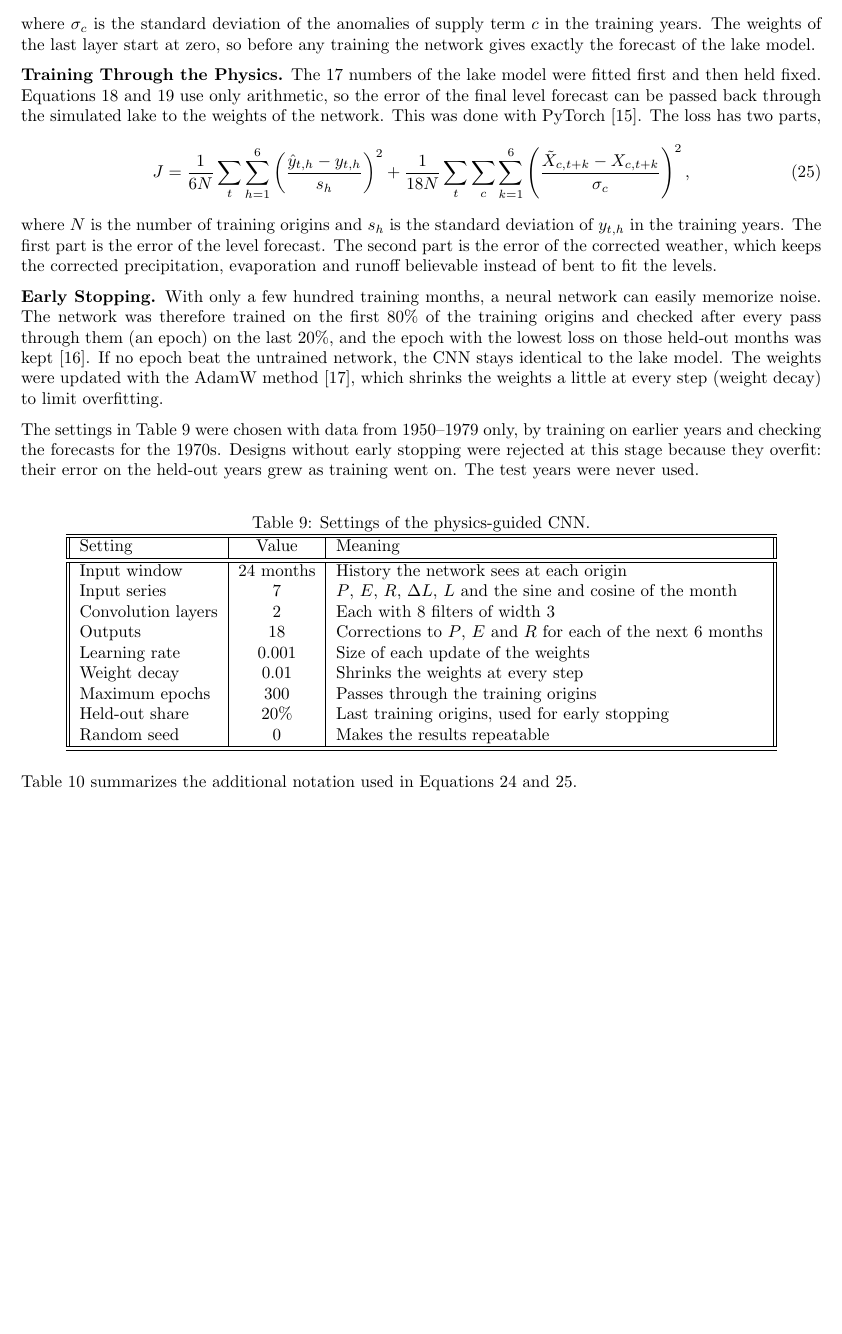
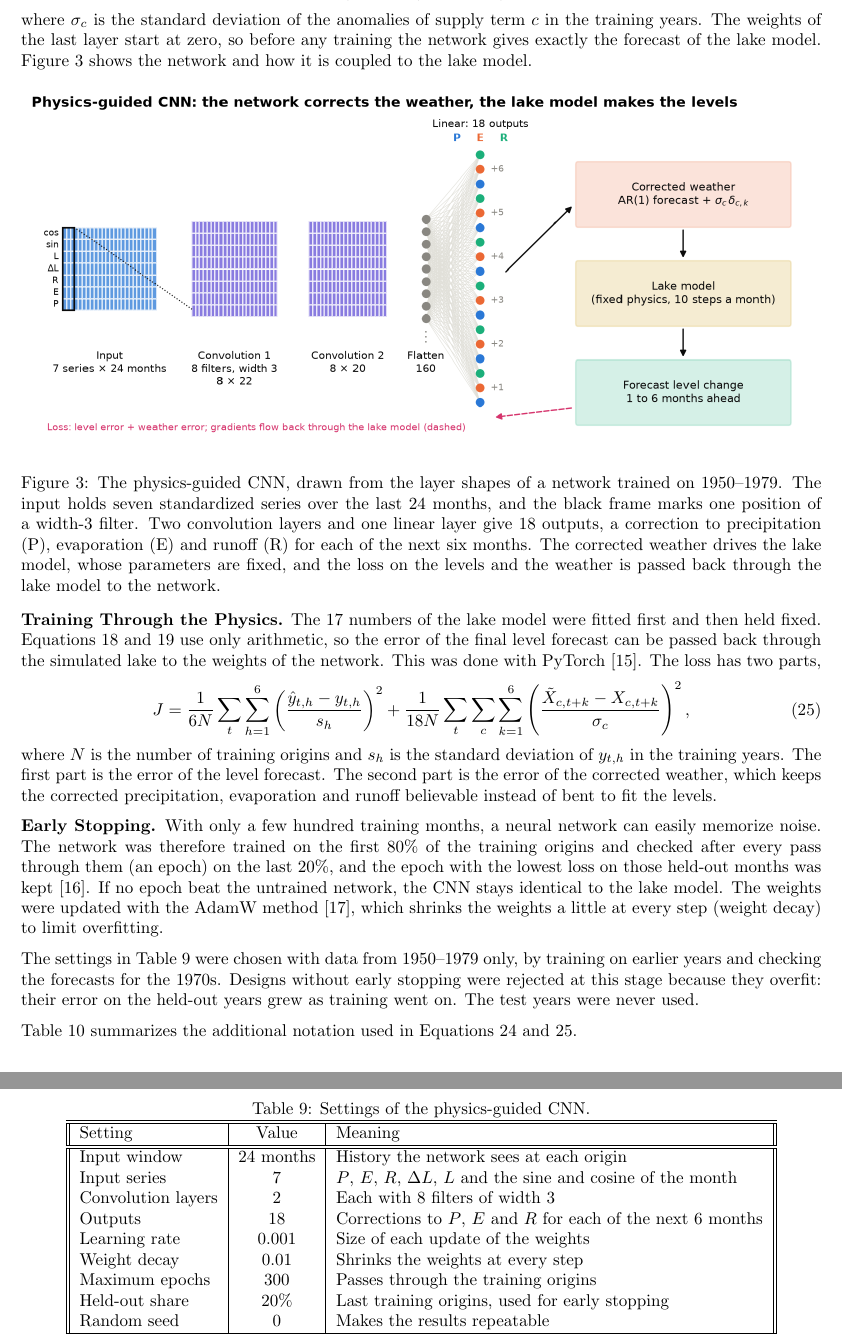
Before and after one commit to samuspdf/Great_Lakes_level, a LaTeX paper (report/report.tex): part of page 11 of 27 before the commit and two parts of pages 11 and 12 of 28 after it, the two joined at a grey line, cut so that both start at the same text, the shorter picture padded with empty space. Compiled offline with pdfLaTeX.

Commit message:
Add CNN architecture figure
- function_declaration.ipynb: fig6_cnn draws the physics-guided CNN from the real layer shapes (a zero tensor is passed through the trained network)
- main.ipynb: Figure 6 cell (network trained on 1950-1979); re-run, results unchanged
- figures/fig6_cnn_architecture.png: new
- report.tex, report.pdf: the figure in the CNN methods section
- README.md: six report figures

```diff
--- a/report/report.tex
+++ b/report/report.tex
@@ -688,7 +688,20 @@ the AR(1) weather forecast of Equation~\ref{eq:ar1}:
 \end{equation}
 where $\sigma_c$ is the standard deviation of the anomalies of supply term $c$ in the training
 years. The weights of the last layer start at zero, so before any training the network gives
-exactly the forecast of the lake model.
+exactly the forecast of the lake model. Figure~\ref{fig:cnn} shows the network and how it is
+coupled to the lake model.
+
+\begin{figure}[htbp]
+\centering
+\includegraphics[width=\textwidth]{fig6_cnn_architecture.png}
+\caption{The physics-guided CNN, drawn from the layer shapes of a network trained on 1950--1979.
+The input holds seven standardized series over the last 24 months, and the black frame marks one
+position of a width-3 filter. Two convolution layers and one linear layer give 18 outputs, a
+correction to precipitation (P), evaporation (E) and runoff (R) for each of the next six months.
+The corrected weather drives the lake model, whose parameters are fixed, and the loss on the
+levels and the weather is passed back through the lake model to the network.}
+\label{fig:cnn}
+\end{figure}
 
 \textbf{Training Through the Physics.} The 17 numbers of the lake model were fitted first and then
 held fixed. Equations~\ref{eq:lake} and \ref{eq:euler} use only arithmetic, so the error of the
```
Also changed, not shown: README.md, figures/fig6_cnn_architecture.png (added), report/report.pdf, 2 other files.
